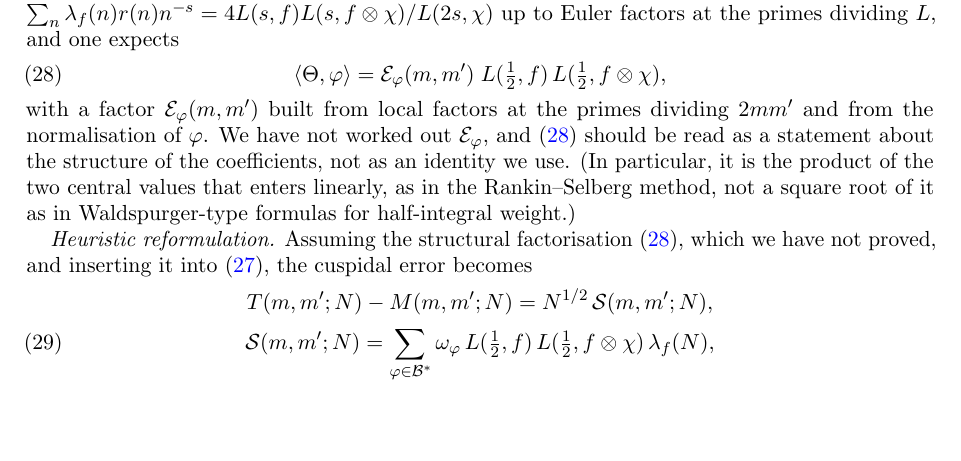
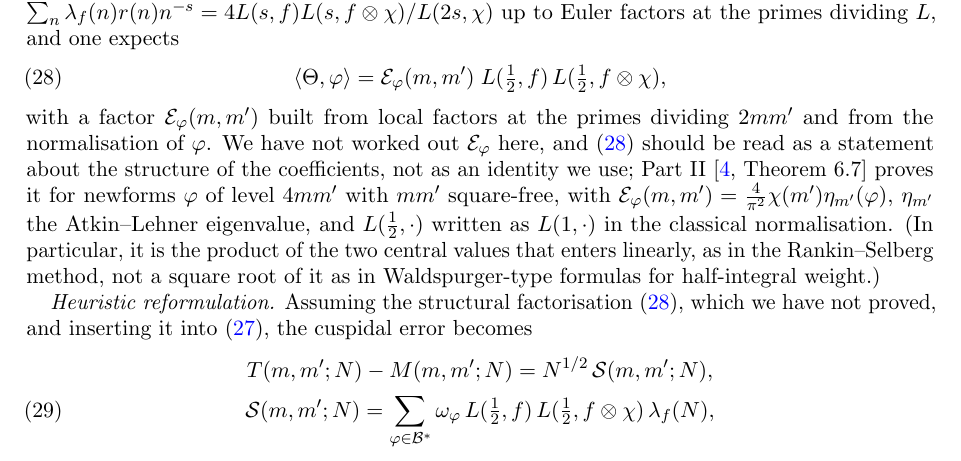
Before and after one commit to Ruqing1963/two-squares-theta-level, a LaTeX paper (paper/two_squares_theta.tex): part of page 25 of 30, cut so that both start at the same text, the shorter picture padded with empty space. Compiled offline with pdfLaTeX.

Commit message:
Section 5.5: the Rankin-Selberg structure (28) is proved in Part II, Theorem 6.7, with E_phi = (4/pi^2) chi(m') eta_m'(phi)

```diff
--- a/paper/two_squares_theta.tex
+++ b/paper/two_squares_theta.tex
@@ -810,7 +810,7 @@ T(m,m';N)-M(m,m';N)=a_G(N)=\sum_{\varphi\in\mathcal B^*}\frac{\langle\Theta,\var
 \begin{equation}\label{eq:RS}
 \langle\Theta,\varphi\rangle=\mathcal E_\varphi(m,m')\;L(\tfrac12,f)\,L(\tfrac12,f\otimes\chi),
 \end{equation}
-with a factor $\mathcal E_\varphi(m,m')$ built from local factors at the primes dividing $2mm'$ and from the normalisation of $\varphi$. We have not worked out $\mathcal E_\varphi$, and \eqref{eq:RS} should be read as a statement about the structure of the coefficients, not as an identity we use. (In particular, it is the product of the two central values that enters linearly, as in the Rankin--Selberg method, not a square root of it as in Waldspurger-type formulas for half-integral weight.)
+with a factor $\mathcal E_\varphi(m,m')$ built from local factors at the primes dividing $2mm'$ and from the normalisation of $\varphi$. We have not worked out $\mathcal E_\varphi$ here, and \eqref{eq:RS} should be read as a statement about the structure of the coefficients, not as an identity we use; Part~II \cite[Theorem~6.7]{ChenII} proves it for newforms $\varphi$ of level $4mm'$ with $mm'$ square-free, with $\mathcal E_\varphi(m,m')=\frac4{\pi^2}\chi(m')\eta_{m'}(\varphi)$, $\eta_{m'}$ the Atkin--Lehner eigenvalue, and $L(\frac12,\cdot)$ written as $L(1,\cdot)$ in the classical normalisation. (In particular, it is the product of the two central values that enters linearly, as in the Rankin--Selberg method, not a square root of it as in Waldspurger-type formulas for half-integral weight.)
 
 \emph{Heuristic reformulation.} Assuming the structural factorisation \eqref{eq:RS}, which we have not proved, and inserting it into \eqref{eq:spectral}, the cuspidal error becomes
 \begin{gather}
```
Also changed, not shown: paper/two_squares_theta.pdf.
